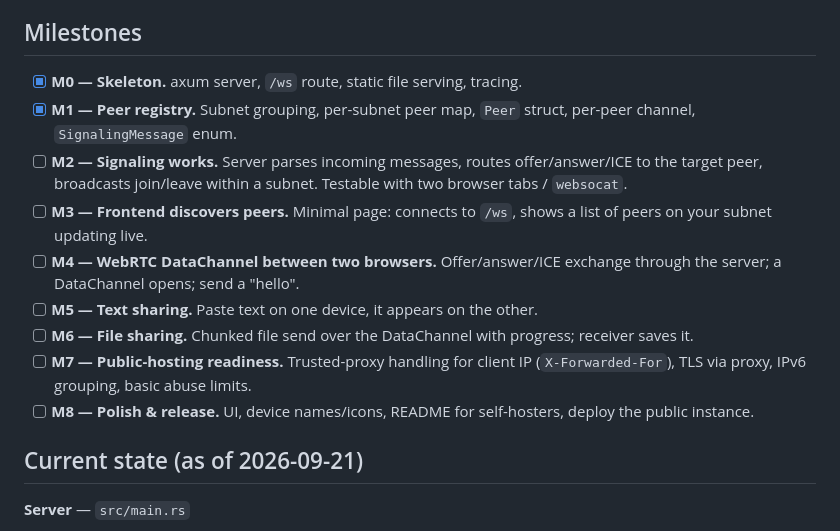
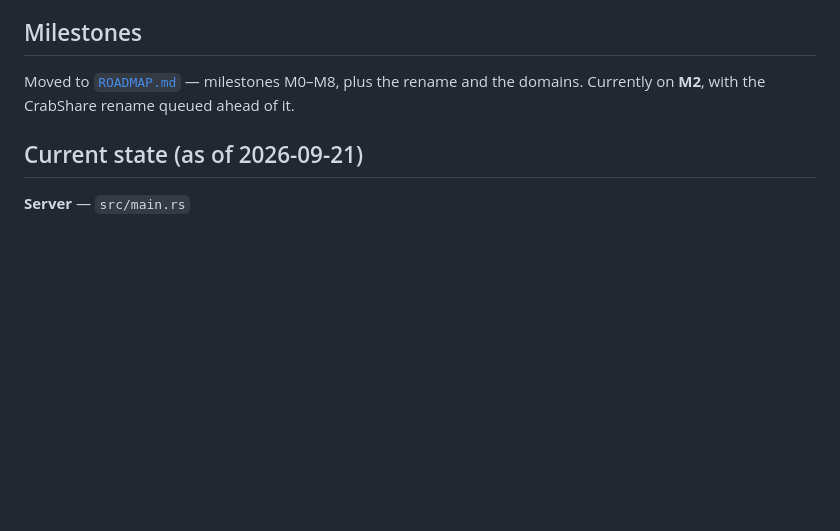
Before and after one commit to nchrisr/sharedrop, a Markdown page: docs/STATUS.md, the part around the change. Rendered like a GitHub page; blank space fills up the shorter version.

Commit message:
update docs for roadmap

```diff
--- a/docs/STATUS.md
+++ b/docs/STATUS.md
@@ -8,15 +8,7 @@ A web app where anyone can paste text or drop files and share them between devic
 
 ## Milestones
 
-- [x] **M0 — Skeleton.** axum server, `/ws` route, static file serving, tracing.
-- [x] **M1 — Peer registry.** Subnet grouping, per-subnet peer map, `Peer` struct, per-peer channel, `SignalingMessage` enum.
-- [ ] **M2 — Signaling works.** Server parses incoming messages, routes offer/answer/ICE to the target peer, broadcasts join/leave within a subnet. Testable with two browser tabs / `websocat`.
-- [ ] **M3 — Frontend discovers peers.** Minimal page: connects to `/ws`, shows a list of peers on your subnet updating live.
-- [ ] **M4 — WebRTC DataChannel between two browsers.** Offer/answer/ICE exchange through the server; a DataChannel opens; send a "hello".
-- [ ] **M5 — Text sharing.** Paste text on one device, it appears on the other.
-- [ ] **M6 — File sharing.** Chunked file send over the DataChannel with progress; receiver saves it.
-- [ ] **M7 — Public-hosting readiness.** Trusted-proxy handling for client IP (`X-Forwarded-For`), TLS via proxy, IPv6 grouping, basic abuse limits.
-- [ ] **M8 — Polish & release.** UI, device names/icons, README for self-hosters, deploy the public instance.
+Moved to [`ROADMAP.md`](ROADMAP.md) — milestones M0–M8, plus the rename and the domains. Currently on **M2**, with the CrabShare rename queued ahead of it.
 
 ## Current state (as of 2026-09-21)
 
```
Also changed, not shown: docs/ROADMAP.md (added, +50 -0 lines).
